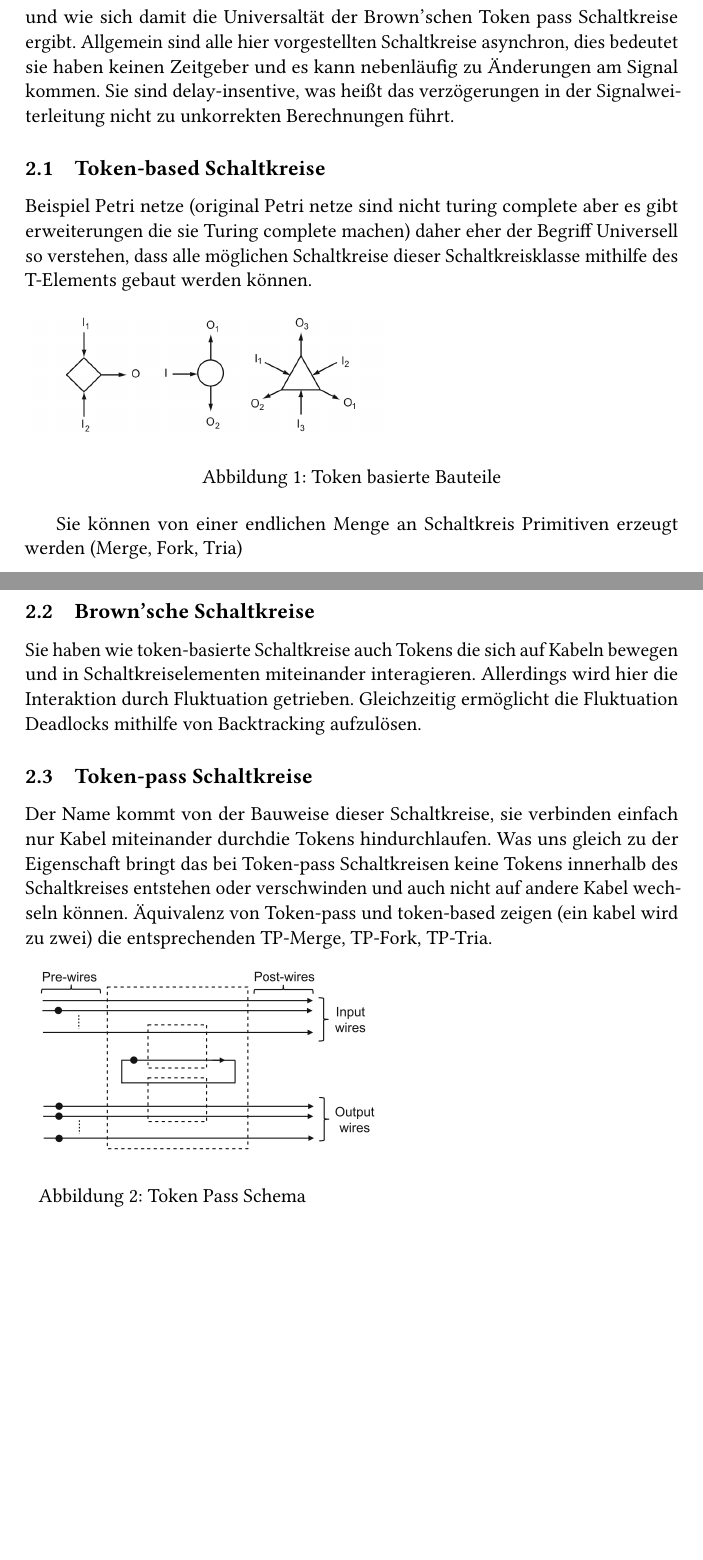
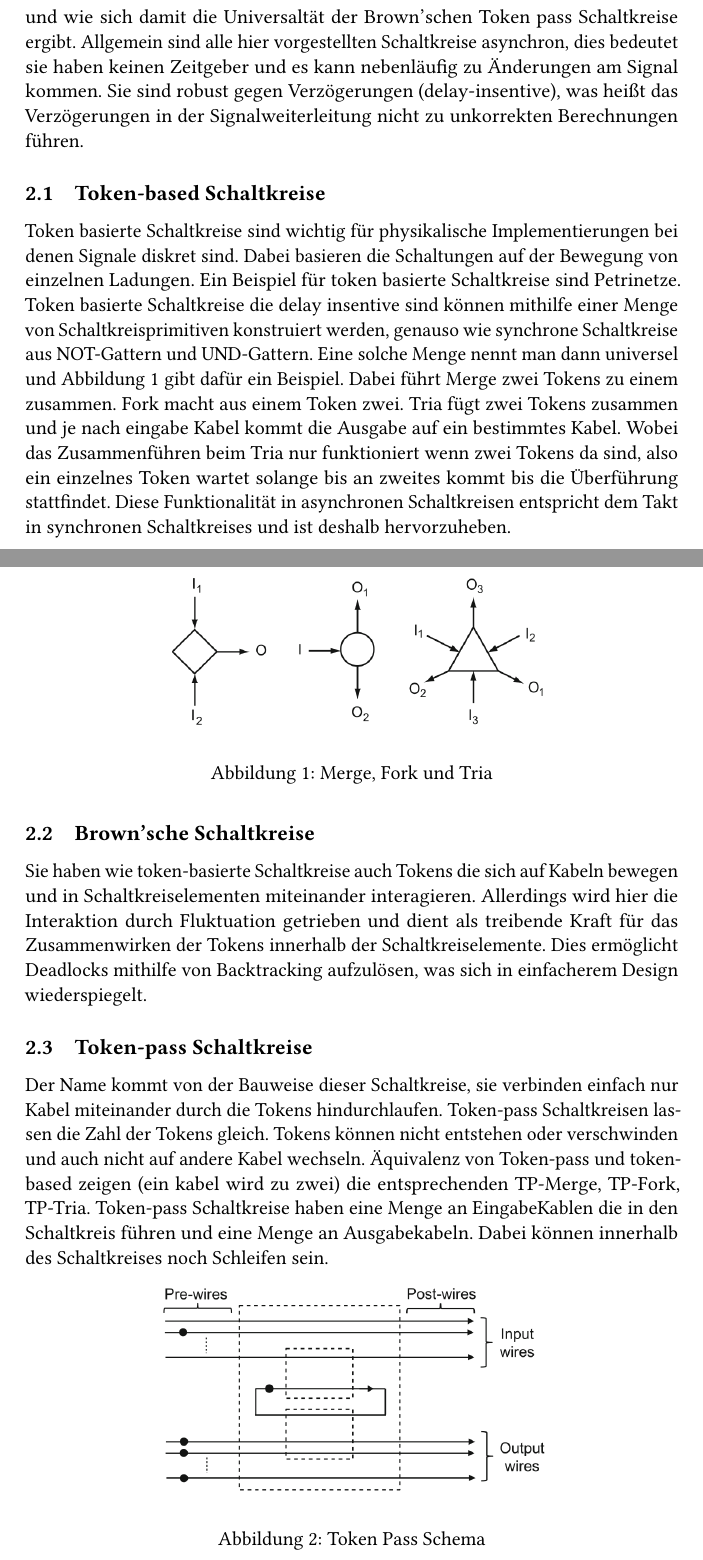
Before and after one commit to PTheyssen/brownsche_schaltkreise_vortrag, a LaTeX document (Ausarbeitung/sem-aus.tex): two parts of pages 3 and 4 of 8, joined at a grey line, cut so that both start at the same text, the shorter picture padded with empty space. Compiled offline with pdfLaTeX.

Commit message:
Edit ausarbeitung

```diff
--- a/Ausarbeitung/sem-aus.tex
+++ b/Ausarbeitung/sem-aus.tex
@@ -192,54 +192,84 @@ Brown'schen Token pass Schaltkreise ergibt.
 Allgemein sind alle hier vorgestellten Schaltkreise asynchron, dies bedeutet sie
 haben keinen Zeitgeber und es kann nebenläufig zu Änderungen am Signal kommen.
 %
-Sie sind delay-insentive, was heißt das verzögerungen in der Signalweiterleitung
-nicht zu unkorrekten Berechnungen führt.
+Sie sind robust gegen Verzögerungen (delay-insentive), was heißt das Verzögerungen in der Signalweiterleitung
+nicht zu unkorrekten Berechnungen führen.
 
 
 \subsection{Token-based Schaltkreise}
-Beispiel Petri netze (original Petri netze sind nicht turing complete aber
-es gibt erweiterungen die sie Turing complete machen) daher eher
-der Begriff Universell so verstehen, dass alle möglichen Schaltkreise
-dieser Schaltkreisklasse mithilfe des T-Elements gebaut werden können.
+Token basierte Schaltkreise sind wichtig für physikalische Implementierungen bei
+denen Signale diskret sind.
+%
+Dabei basieren die Schaltungen auf der Bewegung
+von einzelnen Ladungen.
+%
+Ein Beispiel für token basierte Schaltkreise sind Petrinetze.
+%
+Token basierte Schaltkreise die delay insentive sind können mithilfe
+einer Menge von Schaltkreisprimitiven konstruiert werden, genauso
+wie synchrone Schaltkreise aus NOT-Gattern und UND-Gattern.
+%
+Eine solche Menge nennt man dann universel und Abbildung 1 gibt
+dafür ein Beispiel.
+%
+Dabei führt Merge zwei Tokens zu einem zusammen.
+%
+Fork macht aus einem Token zwei.
+%
+Tria fügt zwei Tokens zusammen und je nach eingabe Kabel kommt
+die Ausgabe auf ein bestimmtes Kabel.
+%
+Wobei das Zusammenführen beim Tria nur funktioniert wenn zwei Tokens da sind,
+also ein einzelnes Token wartet solange bis an zweites kommt bis die
+Überführung stattfindet.
+%
+Diese Funktionalität in asynchronen Schaltkreisen entspricht dem Takt in
+synchronen Schaltkreises und ist deshalb hervorzuheben.
 %
 
 \begin{figure}[h]
-    \includegraphics[width=7cm]{bilder/tokenBased.png}
-    \caption{Token basierte Bauteile}
+       \centering
+       \includegraphics[width=9cm]{bilder/tokenBased.png}
+       \caption{Merge, Fork und Tria}
 \end{figure}
 
 %
-Sie können von einer endlichen Menge an Schaltkreis Primitiven
-erzeugt werden (Merge, Fork, Tria)
-
 
 \subsection{Brown'sche Schaltkreise}
 Sie haben wie token-basierte Schaltkreise auch Tokens die sich auf Kabeln bewegen
 und in Schaltkreiselementen miteinander interagieren.
 %
-Allerdings wird hier die Interaktion durch Fluktuation getrieben.
+Allerdings wird hier die Interaktion durch Fluktuation getrieben und dient
+als treibende Kraft für das Zusammenwirken der Tokens innerhalb der
+Schaltkreiselemente.
 %
-Gleichzeitig ermöglicht die Fluktuation Deadlocks mithilfe
-von Backtracking aufzulösen.
+Dies ermöglicht Deadlocks mithilfe
+von Backtracking aufzulösen, was sich in einfacherem Design wiederspiegelt.
 
 
 \subsection{Token-pass Schaltkreise}
 Der Name kommt von der Bauweise dieser Schaltkreise, sie verbinden einfach nur Kabel
-miteinander durchdie Tokens hindurchlaufen.
+miteinander durch die Tokens hindurchlaufen.
 %
-Was uns gleich zu der Eigenschaft
-bringt das bei Token-pass Schaltkreisen keine Tokens innerhalb des Schaltkreises
-entstehen oder verschwinden und auch nicht auf andere Kabel wechseln können.
+Token-pass Schaltkreisen lassen die Zahl der Tokens gleich.
+%
+Tokens können nicht entstehen oder verschwinden und auch
+nicht auf andere Kabel wechseln.
 %
 Äquivalenz von Token-pass und token-based zeigen (ein kabel wird zu zwei)
 die entsprechenden TP-Merge, TP-Fork, TP-Tria.
 %
+Token-pass Schaltkreise haben eine Menge an EingabeKablen die in
+den Schaltkreis führen und eine Menge an Ausgabekabeln.
+%
+Dabei können innerhalb des Schaltkreises
+noch Schleifen sein.
+%
+
 \begin{figure}[h]
-  \begin{minipage}{0.45\textwidth}
     \centering
-    \includegraphics[width=7cm]{bilder/TokenPassScheme.png}
+    \includegraphics[width=8cm]{bilder/TokenPassScheme.png}
     \caption{Token Pass Schema}
-  \end{minipage}\hfill
 \end{figure}
 
 \subsubsection{Polare token-pass Schaltkreise}
```
Also changed, not shown: Ausarbeitung/bilder/T_Element.png (added), Ausarbeitung/sem-aus.pdf, Ausarbeitung/sem-aus.tex (36 more changed lines).
